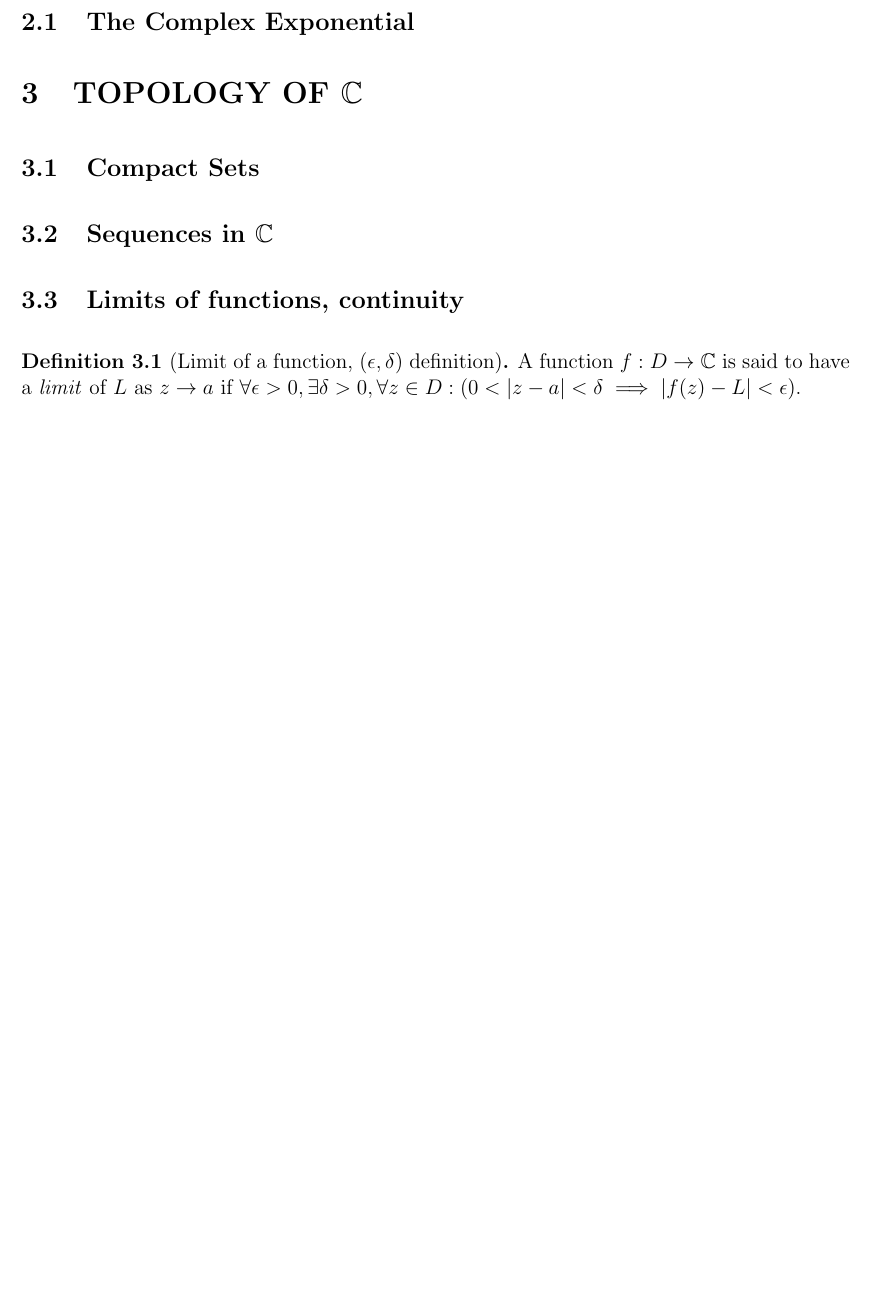
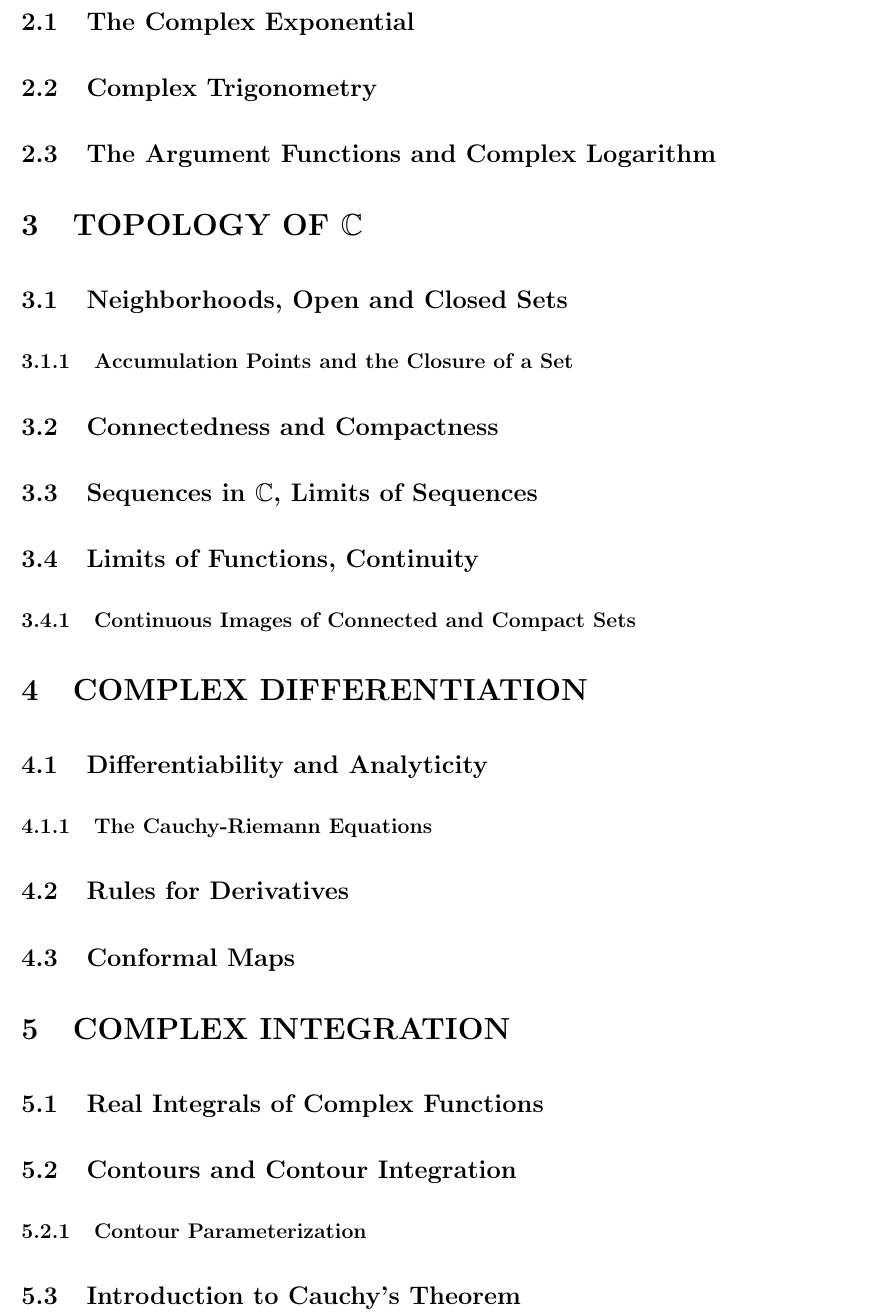
Before and after one commit to FZweifler78/ComplexAnalysisReference, a LaTeX document (Reference.tex): part of page 3 of 3 before the commit and part of page 5 of 5 after it, cut so that both start at the same text, the shorter picture padded with empty space. Compiled offline with pdfLaTeX.

Commit message:
More pre-formatting

```diff
--- a/Reference.tex
+++ b/Reference.tex
@@ -11,7 +11,8 @@
 \renewcommand{\headrulewidth}{0pt} % Removes line in header
 \geometry{legalpaper, portrait, margin=1in}
 \setlength{\headheight}{14.49998pt}
-\newcommand{\pagesetup}{\pagestyle{fancy}\fancyhf{}\rhead{\thepage}\lhead{Stuyvesant Class of 2022; Complex Analysis Reference Sheet}}
+\newcommand{\pagesetup}{\pagestyle{fancy}\fancyhf{}\rhead{\thepage}\lhead{Stuyvesant Class of 2022: Complex Analysis Reference Sheet}}
+\addtocontents{toc}{\protect\thispagestyle{empty}}
 
 \theoremstyle{definition}
 \newtheorem{definition}{Definition}[section]
@@ -20,8 +21,6 @@
 %Operations for complex numbers
 \newcommand{\modulus}[1]{\left|#1\right|} % Modulus of a complex number
 \newcommand{\conj}[1]{\overline{#1}} % Conjugate of a complex number
-\newcommand{\nhd}[1]{Nbhd{#1}} % Set of neighborhoods of a point
-\newcommand{\puncnhd}[1]{Nbhd^*{#1}} % Set of punctured neighborhoods of a point
 
 \begin{document}
   \begin{titlepage}
@@ -58,6 +59,26 @@
   \section{COMPLEX FUNCTIONS}
   \subsection{The Complex Exponential}
+  \subsection{Complex Trigonometry}
+  \subsection{The Argument Functions and Complex Logarithm}
+
+
   \section{TOPOLOGY OF $\mathbb{C}$}
-  \subsection{Compact Sets}
-  \subsection{Sequences in $\mathbb{C}$}
-  \subsection{Limits of functions, continuity}
+  \subsection{Neighborhoods, Open and Closed Sets}
+  \subsubsection{Accumulation Points and the Closure of a Set}
+  \subsection{Connectedness and Compactness}
+  \subsection{Sequences in $\mathbb{C}$, Limits of Sequences}
+  \subsection{Limits of Functions, Continuity}
+  \subsubsection{Continuous Images of Connected and Compact Sets}
+
+
+  \section{COMPLEX DIFFERENTIATION}
+  \subsection{Differentiability and Analyticity}
+  \subsubsection{The Cauchy-Riemann Equations}
+  \subsection{Rules for Derivatives}
+  \subsection{Conformal Maps}
+
+
+  \section{COMPLEX INTEGRATION}
+  \subsection{Real Integrals of Complex Functions}
+  \subsection{Contours and Contour Integration}
+  \subsubsection{Contour Parameterization}
```
Also changed, not shown: Reference.pdf, Reference.tex (15 more changed lines).
